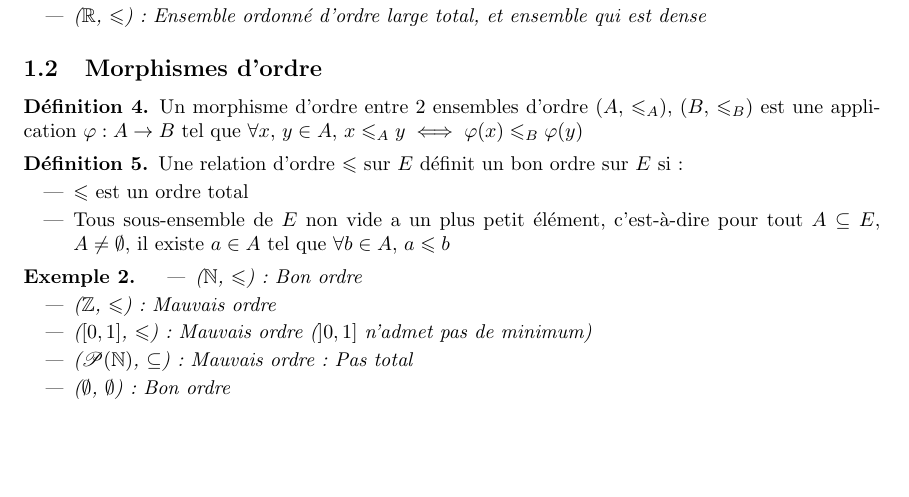
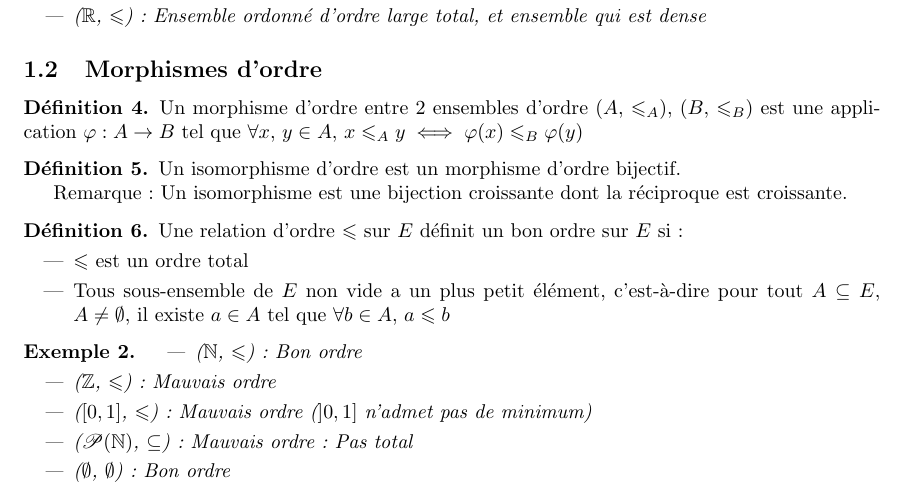
Before and after one commit to Yag000/logique-notes, a LaTeX document (logique-notes.tex): part of page 2 of 2 before the commit and part of page 2 of 3 after it, cut so that both start at the same text, the shorter picture padded with empty space. Compiled offline with pdfLaTeX.

Commit message:
feat: add isomorphism definition

```diff
--- a/logique-notes.tex
+++ b/logique-notes.tex
@@ -123,6 +123,14 @@
 
 \begin{definition}
 
+    Un isomorphisme d'ordre est un morphisme d'ordre bijectif.
+
+    Remarque : Un isomorphisme est une bijection croissante dont la réciproque est croissante.
+
+\end{definition}
+
+\begin{definition}
+
     Une relation d'ordre $\leqslant$ sur $E$ définit un bon ordre sur $E$ si :
     \begin{itemize}
         \item $\leqslant$ est un ordre total
```
